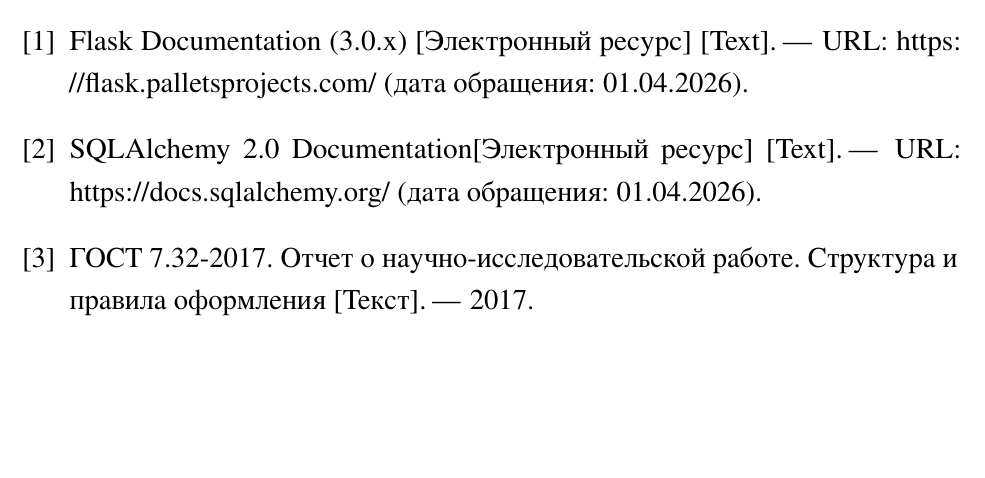
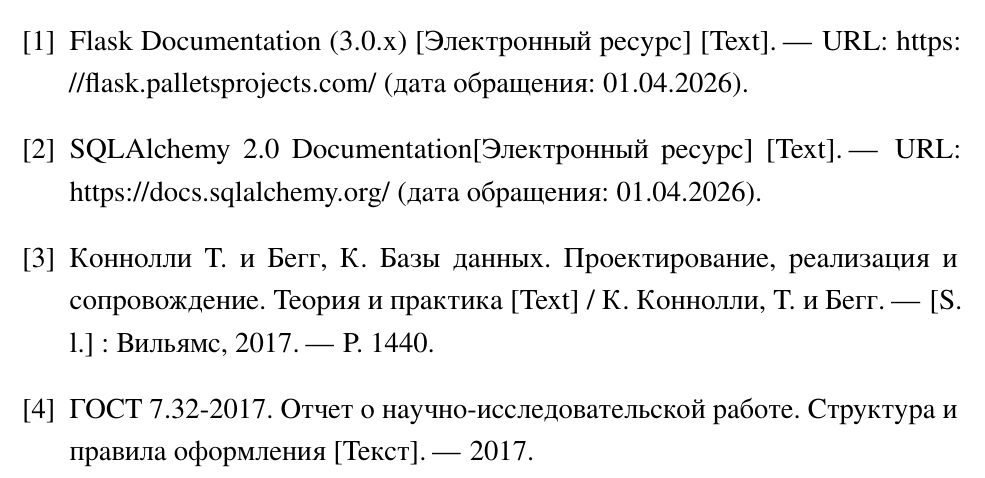
Before and after one commit to sqeezeee/web-app-coursework, a LaTeX document (docs/paper.tex, which reads docs/refs.bib): part of page 18 of 18, cut so that both start at the same text, the shorter picture padded with empty space. The pictures show the PDF file docs/paper.pdf that the author committed with the source.

Commit message:
added sources

```diff
--- a/docs/refs.bib
+++ b/docs/refs.bib
@@ -42,3 +42,11 @@
   title = {SQLAlchemy 2.0 Documentation[Электронный ресурс]},
   howpublished = {URL: \url{https://docs.sqlalchemy.org/} (дата обращения: 01.04.2026)}
 }
+
+@book{database_design,
+  author = {Коннолли, Т. и Бегг, К.},
+  title = {Базы данных. Проектирование, реализация и сопровождение. Теория и практика},
+  publisher = {Вильямс},
+  year = {2017},
+  pages = {1440}
+}
```
Also changed, not shown: docs/chapter2.tex (+1 -1 lines), docs/paper.pdf.
